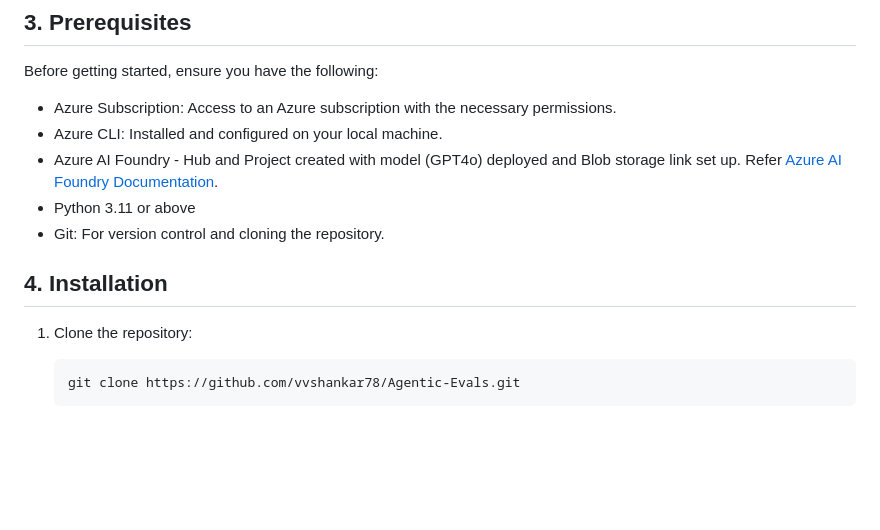
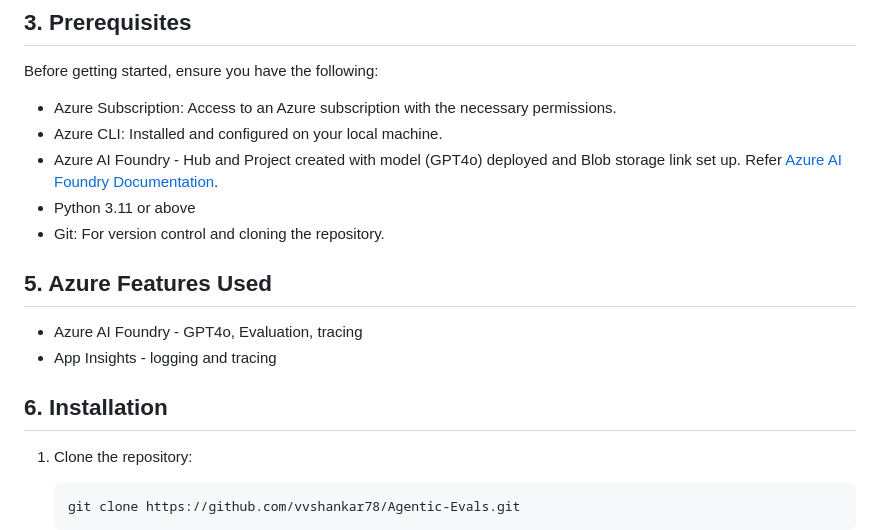
Before and after one commit to vvshankar78/Agentic-Evals, a Markdown page: README.md, the part around the change. GitHub-like rendering; blank space fills up the shorter version.

````diff
--- a/README.md
+++ b/README.md
@@ -61,8 +61,12 @@ Before getting started, ensure you have the following:
 - Python 3.11 or above
 - Git: For version control and cloning the repository.
 
+## 5. Azure Features Used
+ - Azure AI Foundry - GPT4o, Evaluation, tracing
+ - App Insights - logging and tracing
 
-## 4. Installation
+
+## 6. Installation
 1. Clone the repository:
    ```bash
    git clone https://github.com/vvshankar78/Agentic-Evals.git
````
